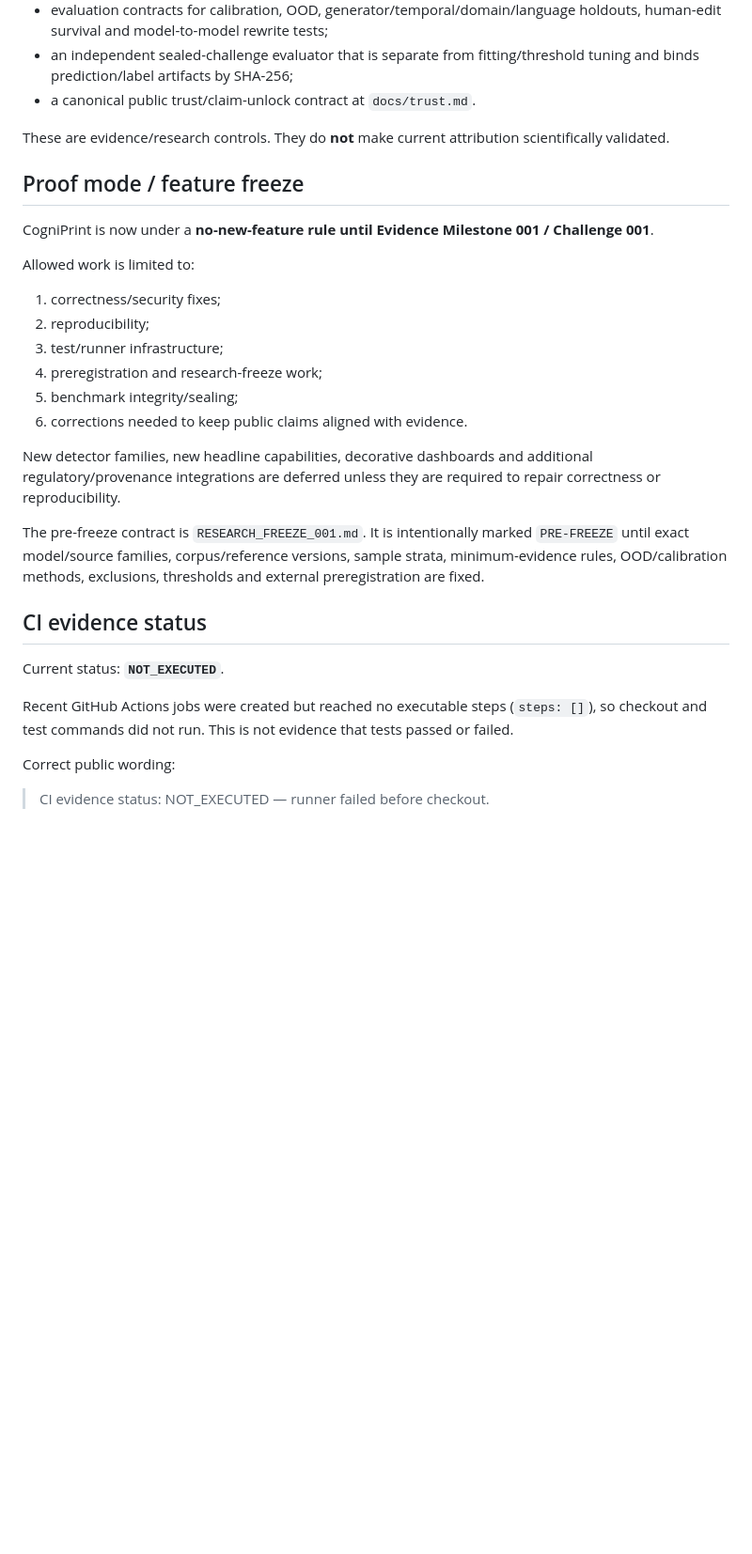
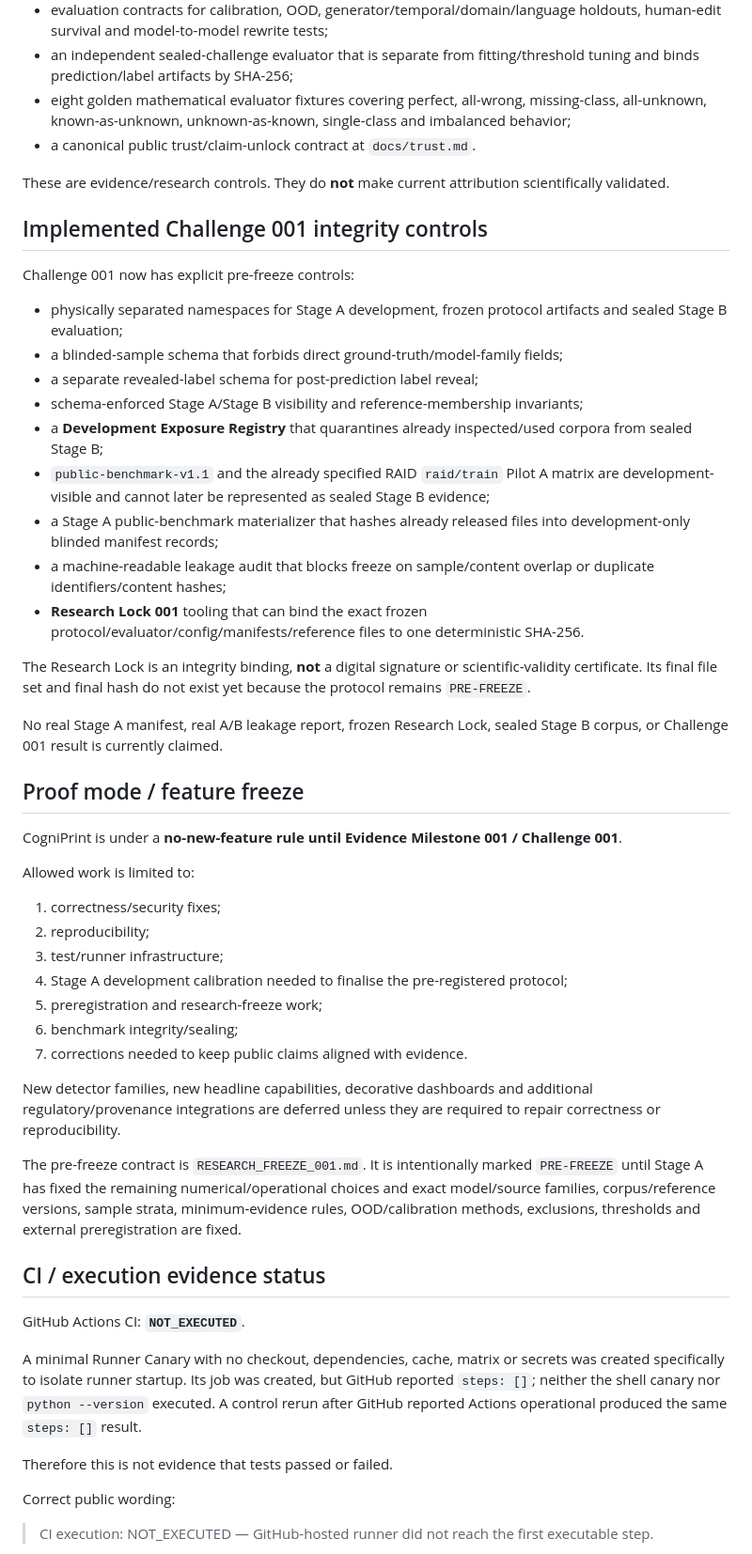
Before and after one commit to TakoVHS/CogniPrint-open, a Markdown page: docs/current-state-summary.md, the part around one of its changes. Shown at 94% size. Rendered like a GitHub page; blank space fills up the shorter version.

Commit message:
Sync current state with Stage A and research-lock proof controls

```diff
--- a/docs/current-state-summary.md
+++ b/docs/current-state-summary.md
@@ -42,34 +43,56 @@ The repository contains implementation-level primitives for the next research la
 - Data Constitution for licensing, PII minimisation, benchmark contamination, lineage and reference-registry governance;
 - evaluation contracts for calibration, OOD, generator/temporal/domain/language holdouts, human-edit survival and model-to-model rewrite tests;
 - an independent sealed-challenge evaluator that is separate from fitting/threshold tuning and binds prediction/label artifacts by SHA-256;
+- eight golden mathematical evaluator fixtures covering perfect, all-wrong, missing-class, all-unknown, known-as-unknown, unknown-as-known, single-class and imbalanced behavior;
 - a canonical public trust/claim-unlock contract at `docs/trust.md`.
 
 These are evidence/research controls. They do **not** make current attribution scientifically validated.
 
+## Implemented Challenge 001 integrity controls
+
+Challenge 001 now has explicit pre-freeze controls:
+
+- physically separated namespaces for Stage A development, frozen protocol artifacts and sealed Stage B evaluation;
+- a blinded-sample schema that forbids direct ground-truth/model-family fields;
+- a separate revealed-label schema for post-prediction label reveal;
+- schema-enforced Stage A/Stage B visibility and reference-membership invariants;
+- a **Development Exposure Registry** that quarantines already inspected/used corpora from sealed Stage B;
+- `public-benchmark-v1.1` and the already specified RAID `raid/train` Pilot A matrix are development-visible and cannot later be represented as sealed Stage B evidence;
+- a Stage A public-benchmark materializer that hashes already released files into development-only blinded manifest records;
+- a machine-readable leakage audit that blocks freeze on sample/content overlap or duplicate identifiers/content hashes;
+- **Research Lock 001** tooling that can bind the exact frozen protocol/evaluator/config/manifests/reference files to one deterministic SHA-256.
+
+The Research Lock is an integrity binding, **not** a digital signature or scientific-validity certificate. Its final file set and final hash do not exist yet because the protocol remains `PRE-FREEZE`.
+
+No real Stage A manifest, real A/B leakage report, frozen Research Lock, sealed Stage B corpus, or Challenge 001 result is currently claimed.
+
 ## Proof mode / feature freeze
 
-CogniPrint is now under a **no-new-feature rule until Evidence Milestone 001 / Challenge 001**.
+CogniPrint is under a **no-new-feature rule until Evidence Milestone 001 / Challenge 001**.
 
 Allowed work is limited to:
 
 1. correctness/security fixes;
 2. reproducibility;
 3. test/runner infrastructure;
-4. preregistration and research-freeze work;
-5. benchmark integrity/sealing;
-6. corrections needed to keep public claims aligned with evidence.
+4. Stage A development calibration needed to finalise the pre-registered protocol;
+5. preregistration and research-freeze work;
+6. benchmark integrity/sealing;
+7. corrections needed to keep public claims aligned with evidence.
 
 New detector families, new headline capabilities, decorative dashboards and additional regulatory/provenance integrations are deferred unless they are required to repair correctness or reproducibility.
 
-The pre-freeze contract is `RESEARCH_FREEZE_001.md`. It is intentionally marked `PRE-FREEZE` until exact model/source families, corpus/reference versions, sample strata, minimum-evidence rules, OOD/calibration methods, exclusions, thresholds and external preregistration are fixed.
+The pre-freeze contract is `RESEARCH_FREEZE_001.md`. It is intentionally marked `PRE-FREEZE` until Stage A has fixed the remaining numerical/operational choices and exact model/source families, corpus/reference versions, sample strata, minimum-evidence rules, OOD/calibration methods, exclusions, thresholds and external preregistration are fixed.
 
-## CI evidence status
+## CI / execution evidence status
 
-Current status: **`NOT_EXECUTED`**.
+GitHub Actions CI: **`NOT_EXECUTED`**.
 
-Recent GitHub Actions jobs were created but reached no executable steps (`steps: []`), so checkout and test commands did not run. This is not evidence that tests passed or failed.
+A minimal Runner Canary with no checkout, dependencies, cache, matrix or secrets was created specifically to isolate runner startup. Its job was created, but GitHub reported `steps: []`; neither the shell canary nor `python --version` executed. A control rerun after GitHub reported Actions operational produced the same `steps: []` result.
+
+Therefore this is not evidence that tests passed or failed.
 
 Correct public wording:
 
-> CI evidence status: NOT_EXECUTED — runner failed before checkout.
+> CI execution: NOT_EXECUTED — GitHub-hosted runner did not reach the first executable step.
 
```
Also changed, not shown: other parts of docs/current-state-summary.md (+47 -12 lines).
